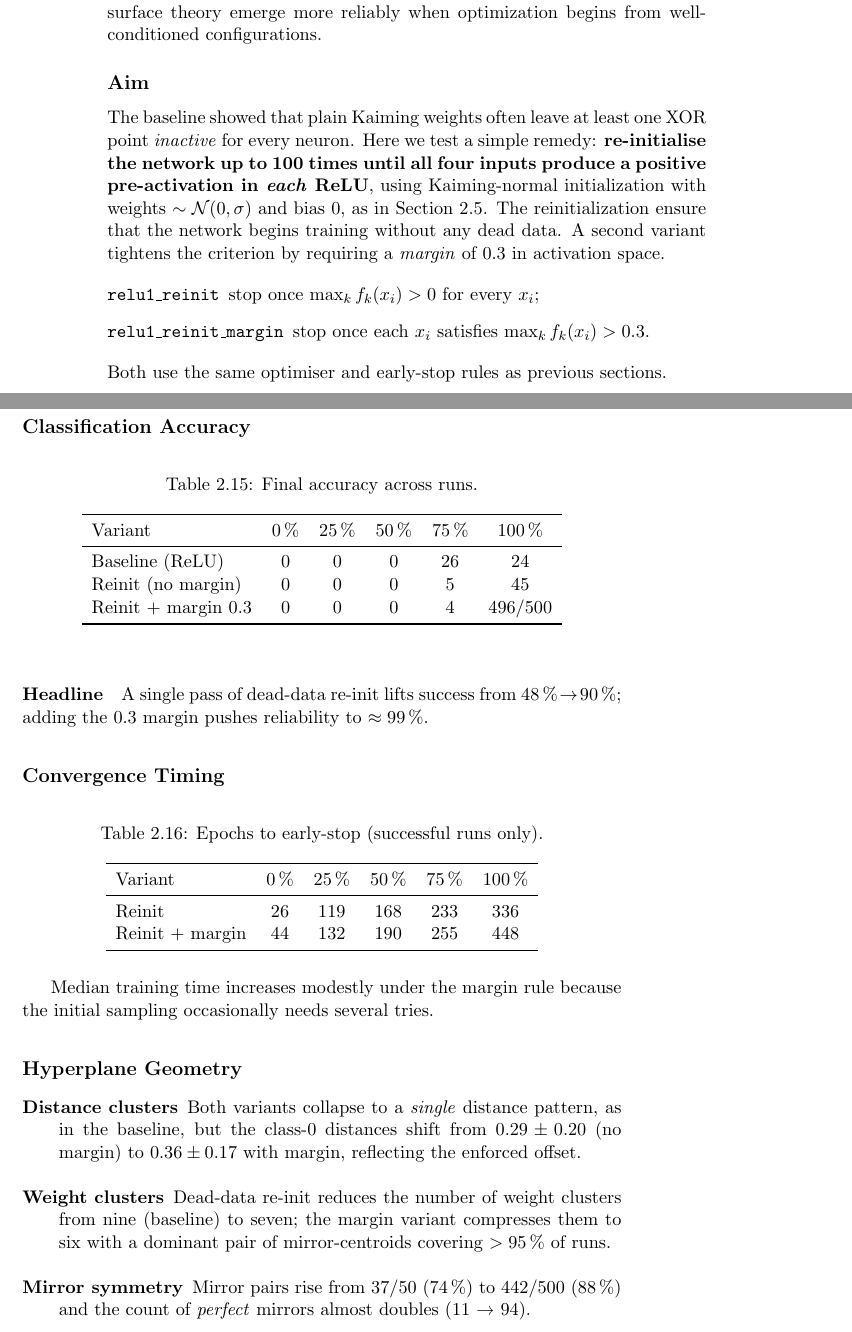
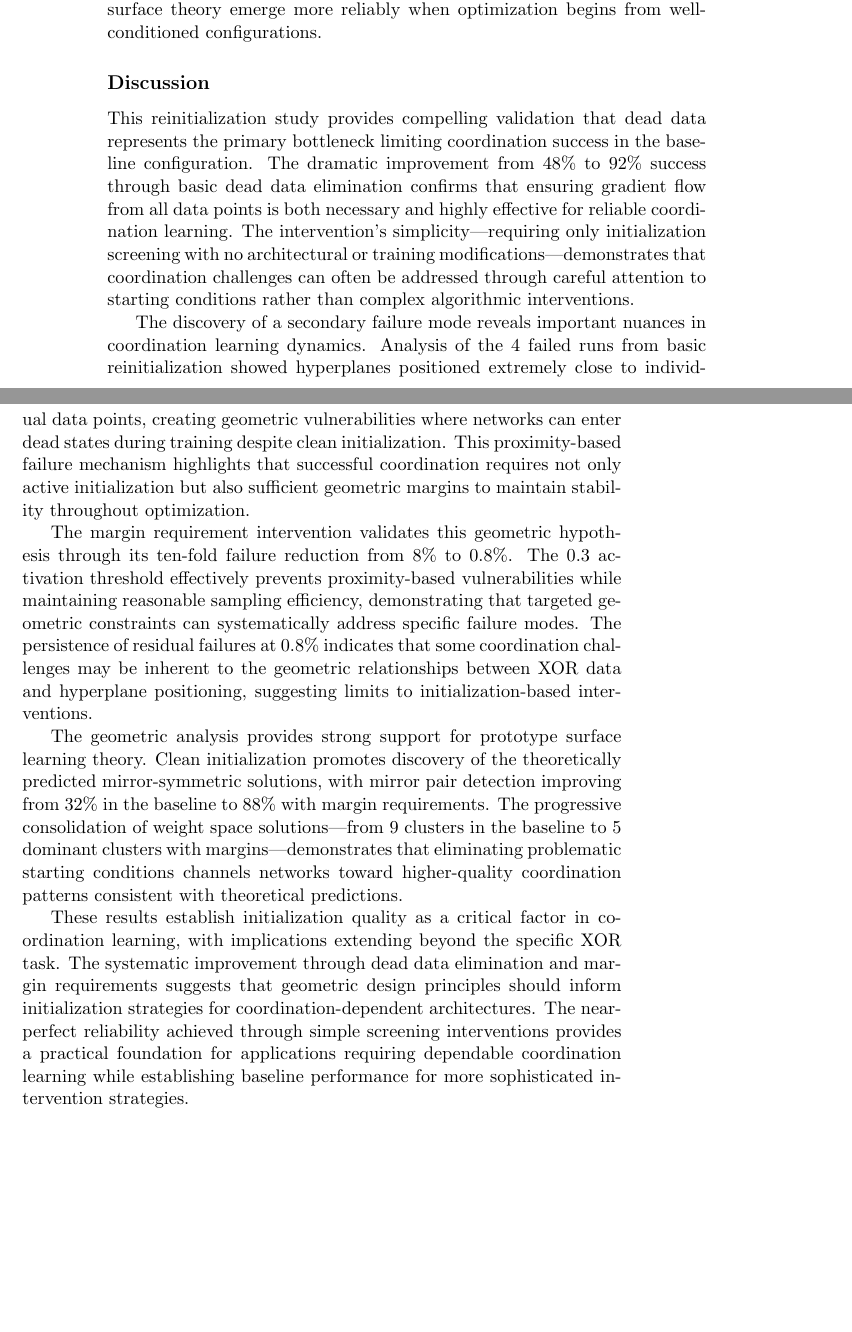
Before and after one commit to alanoursland/tr_xor, a LaTeX thesis (manuscript/main.tex, which reads manuscript/relu1/reinit_study.tex): two parts of pages 54 and 55 of 67 before the commit and two parts of pages 54 and 55 of 65 after it, joined at a grey line, cut so that both start at the same text, the shorter picture padded with empty space. Compiled offline with pdfLaTeX.

Commit message:
finishing up restructuring of the relu1 reinit study.

```diff
--- a/manuscript/relu1/reinit_study.tex
+++ b/manuscript/relu1/reinit_study.tex
@@ -148,81 +146,16 @@ The geometric improvements demonstrate that learning benefits significantly from
 
 % ------------------------------------------------------------------
 
-\subsection*{Aim}
-The baseline showed that plain Kaiming weights often leave at least one
-XOR point \emph{inactive} for every neuron.
-Here we test a simple remedy: \textbf{re-initialise the network up to 100 times
-until all four inputs produce a positive pre-activation in \emph{each} ReLU},
-using Kaiming-normal initialization with weights \(\sim \mathcal{N}(0, \sigma)\) and bias \(0\), as in Section~\ref{sec:relu1-kaiming}.
-The reinitialization ensure that the network begins training without any dead data.
-A second variant tightens the criterion by requiring a \emph{margin}
-of $0.3$ in activation space.
+\subsection*{Discussion}
 
-\begin{description}[leftmargin=2em,style=sameline]
-  \item[\texttt{relu1\_reinit}]   stop once \(\max_k f_k(x_i) > 0\) for every \(x_i\);
-  \item[\texttt{relu1\_reinit\_margin}] stop once each \(x_i\) satisfies
-        \(\max_k f_k(x_i) > 0.3\).
-\end{description}
-Both use the same optimiser and early-stop rules as previous sections.
+This reinitialization study provides compelling validation that dead data represents the primary bottleneck limiting coordination success in the baseline configuration. The dramatic improvement from 48\% to 92\% success through basic dead data elimination confirms that ensuring gradient flow from all data points is both necessary and highly effective for reliable coordination learning. The intervention's simplicity—requiring only initialization screening with no architectural or training modifications—demonstrates that coordination challenges can often be addressed through careful attention to starting conditions rather than complex algorithmic interventions.
+
+The discovery of a secondary failure mode reveals important nuances in coordination learning dynamics. Analysis of the 4 failed runs from basic reinitialization showed hyperplanes positioned extremely close to individual data points, creating geometric vulnerabilities where networks can enter dead states during training despite clean initialization. This proximity-based failure mechanism highlights that successful coordination requires not only active initialization but also sufficient geometric margins to maintain stability throughout optimization.
+
+The margin requirement intervention validates this geometric hypothesis through its ten-fold failure reduction from 8\% to 0.8\%. The 0.3 activation threshold effectively prevents proximity-based vulnerabilities while maintaining reasonable sampling efficiency, demonstrating that targeted geometric constraints can systematically address specific failure modes. The persistence of residual failures at 0.8\% indicates that some coordination challenges may be inherent to the geometric relationships between XOR data and hyperplane positioning, suggesting limits to initialization-based interventions.
+
+The geometric analysis provides strong support for prototype surface learning theory. Clean initialization promotes discovery of the theoretically predicted mirror-symmetric solutions, with mirror pair detection improving from 32\% in the baseline to 88\% with margin requirements. The progressive consolidation of weight space solutions—from 9 clusters in the baseline to 5 dominant clusters with margins—demonstrates that eliminating problematic starting conditions channels networks toward higher-quality coordination patterns consistent with theoretical predictions.
+
+These results establish initialization quality as a critical factor in coordination learning, with implications extending beyond the specific XOR task. The systematic improvement through dead data elimination and margin requirements suggests that geometric design principles should inform initialization strategies for coordination-dependent architectures. The near-perfect reliability achieved through simple screening interventions provides a practical foundation for applications requiring dependable coordination learning while establishing baseline performance for more sophisticated intervention strategies.
 
 % ------------------------------------------------------------------
-\subsection*{Classification Accuracy}
-
-\begin{table}[ht]
-\centering
-\caption{Final accuracy across runs.}
-\label{tab:relu1-reinit-accuracy}
-\begin{tabular}{lccccc}
-\toprule
-Variant & 0\,\% & 25\,\% & 50\,\% & 75\,\% & 100\,\% \\
-\midrule
-Baseline (ReLU)       & 0 & 0 & 0 & 26 & 24 \\
-Reinit (no margin)    & 0 & 0 & 0 & 5  & 45 \\
-Reinit + margin 0.3   & 0 & 0 & 0 & 4  & 496/500 \\
-\bottomrule
-\end{tabular}
-\end{table}
-
-\paragraph{Headline}
-A single pass of dead-data re-init lifts success from
-$48\,\%\!\to\!90\,\%$;
-adding the $0.3$ margin pushes reliability to \(\approx99\,\%\).
-
-% ------------------------------------------------------------------
-\subsection*{Convergence Timing}
-
-\begin{table}[ht]
-\centering
-\caption{Epochs to early-stop (successful runs only).}
-\label{tab:relu1-reinit-epochs}
-\begin{tabular}{lccccc}
-\toprule
-Variant & 0\,\% & 25\,\% & 50\,\% & 75\,\% & 100\,\% \\
-\midrule
-Reinit            & 26 & 119 & 168 & 233 & 336 \\
-Reinit + margin   & 44 & 132 & 190 & 255 & 448 \\
-\bottomrule
-\end{tabular}
-\end{table}
-
-Median training time increases modestly under the margin rule because
-the initial sampling occasionally needs several tries.
-
-% ------------------------------------------------------------------
-\subsection*{Hyperplane Geometry}
-
-\begin{description}[leftmargin=2em]
-  \item[Distance clusters] Both variants collapse to a \emph{single}
-        distance pattern, as in the baseline, but the class-0 distances
-        shift from \(0.29\pm0.20\) (no margin) to
-        \(0.36\pm0.17\) with margin, reflecting the enforced offset.%
-
-  \item[Weight clusters] Dead-data re-init reduces the number of weight
-        clusters from nine (baseline) to seven; the margin variant
-        compresses them to six with a dominant pair of mirror-centroids
-        covering $>95\,\%$ of runs.%
-  \item[Mirror symmetry] Mirror pairs rise from
-        $37/50$ (74\,\%) to $442/500$ (88\,\%) and the count of
-        \emph{perfect} mirrors almost doubles
-        (11 → 94).%
-\end{description}
```
Also changed, not shown: manuscript/relu1/reinit_study.tex (35 more changed lines).
